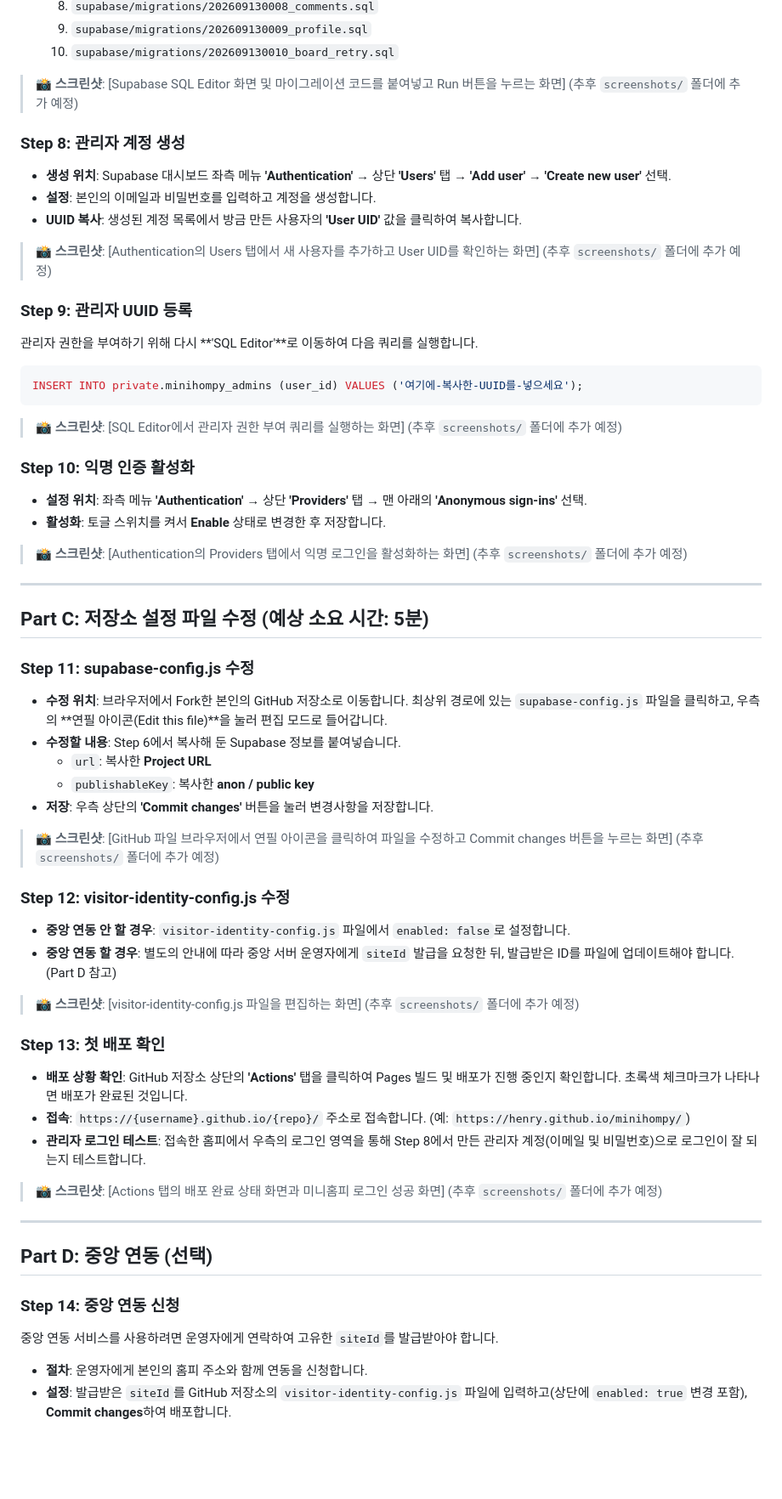
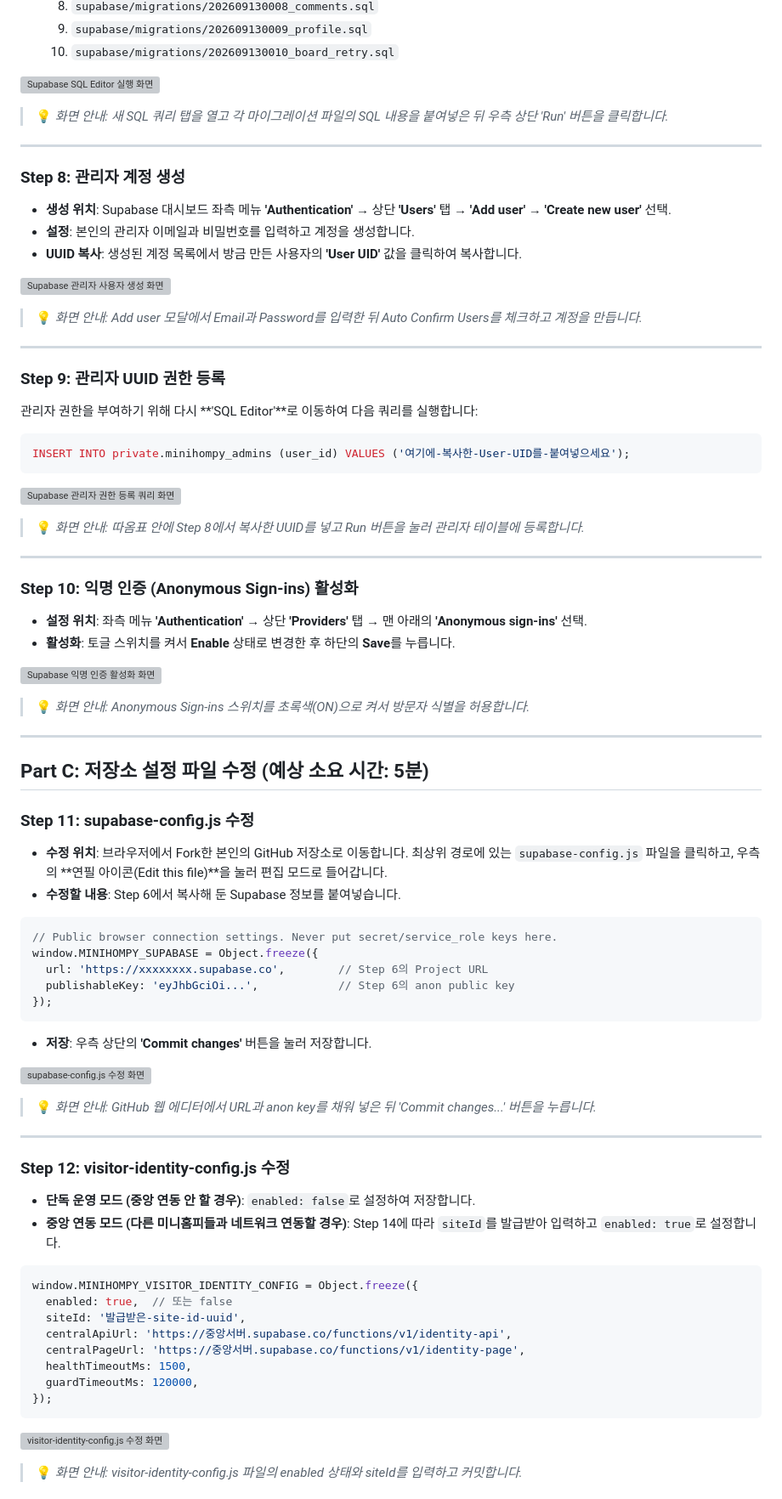
Before and after one commit to henry-hs-jung/minihompy, a Markdown page: docs/setup-manual.md, the part around one of its changes. Shown at 85% size. Drawn GitHub-style; blank space fills up the shorter version; grey boxes are pictures that could not be loaded.

Commit message:
수동 설정 가이드 스크린샷 매니페스트 추가 및 메뉴얼 보가이

````diff
--- a/docs/setup-manual.md
+++ b/docs/setup-manual.md
@@ -68,25 +91,39 @@
   8. `supabase/migrations/202609130008_comments.sql`
   9. `supabase/migrations/202609130009_profile.sql`
   10. `supabase/migrations/202609130010_board_retry.sql`
-> 📸 **스크린샷**: [Supabase SQL Editor 화면 및 마이그레이션 코드를 붙여넣고 Run 버튼을 누르는 화면] (추후 `screenshots/` 폴더에 추가 예정)
+
+![Supabase SQL Editor 실행 화면](screenshots/07-supabase-sql-editor.png)
+> 💡 *화면 안내: 새 SQL 쿼리 탭을 열고 각 마이그레이션 파일의 SQL 내용을 붙여넣은 뒤 우측 상단 'Run' 버튼을 클릭합니다.*
+
+---
 
 ### Step 8: 관리자 계정 생성
 - **생성 위치**: Supabase 대시보드 좌측 메뉴 **'Authentication'** → 상단 **'Users'** 탭 → **'Add user'** → **'Create new user'** 선택.
-- **설정**: 본인의 이메일과 비밀번호를 입력하고 계정을 생성합니다.
+- **설정**: 본인의 관리자 이메일과 비밀번호를 입력하고 계정을 생성합니다.
 - **UUID 복사**: 생성된 계정 목록에서 방금 만든 사용자의 **'User UID'** 값을 클릭하여 복사합니다.
-> 📸 **스크린샷**: [Authentication의 Users 탭에서 새 사용자를 추가하고 User UID를 확인하는 화면] (추후 `screenshots/` 폴더에 추가 예정)
 
-### Step 9: 관리자 UUID 등록
-관리자 권한을 부여하기 위해 다시 **'SQL Editor'**로 이동하여 다음 쿼리를 실행합니다.
+![Supabase 관리자 사용자 생성 화면](screenshots/08-supabase-create-user.png)
+> 💡 *화면 안내: Add user 모달에서 Email과 Password를 입력한 뒤 Auto Confirm Users를 체크하고 계정을 만듭니다.*
+
+---
+
+### Step 9: 관리자 UUID 권한 등록
+관리자 권한을 부여하기 위해 다시 **'SQL Editor'**로 이동하여 다음 쿼리를 실행합니다:
 ```sql
-INSERT INTO private.minihompy_admins (user_id) VALUES ('여기에-복사한-UUID를-넣으세요');
+INSERT INTO private.minihompy_admins (user_id) VALUES ('여기에-복사한-User-UID를-붙여넣으세요');
 ```
-> 📸 **스크린샷**: [SQL Editor에서 관리자 권한 부여 쿼리를 실행하는 화면] (추후 `screenshots/` 폴더에 추가 예정)
 
-### Step 10: 익명 인증 활성화
+![Supabase 관리자 권한 등록 쿼리 화면](screenshots/09-supabase-admin-uuid.png)
+> 💡 *화면 안내: 따옴표 안에 Step 8에서 복사한 UUID를 넣고 Run 버튼을 눌러 관리자 테이블에 등록합니다.*
+
+---
+
+### Step 10: 익명 인증 (Anonymous Sign-ins) 활성화
 - **설정 위치**: 좌측 메뉴 **'Authentication'** → 상단 **'Providers'** 탭 → 맨 아래의 **'Anonymous sign-ins'** 선택.
-- **활성화**: 토글 스위치를 켜서 **Enable** 상태로 변경한 후 저장합니다.
-> 📸 **스크린샷**: [Authentication의 Providers 탭에서 익명 로그인을 활성화하는 화면] (추후 `screenshots/` 폴더에 추가 예정)
+- **활성화**: 토글 스위치를 켜서 **Enable** 상태로 변경한 후 하단의 **Save**를 누릅니다.
+
+![Supabase 익명 인증 활성화 화면](screenshots/10-supabase-anon-auth.png)
+> 💡 *화면 안내: Anonymous Sign-ins 스위치를 초록색(ON)으로 켜서 방문자 식별을 허용합니다.*
 
 ---
 
@@ -95,27 +132,37 @@ INSERT INTO private.minihompy_admins (user_id) VALUES ('여기에-복사한-UUID
 ### Step 11: supabase-config.js 수정
 - **수정 위치**: 브라우저에서 Fork한 본인의 GitHub 저장소로 이동합니다. 최상위 경로에 있는 `supabase-config.js` 파일을 클릭하고, 우측의 **연필 아이콘(Edit this file)**을 눌러 편집 모드로 들어갑니다.
 - **수정할 내용**: Step 6에서 복사해 둔 Supabase 정보를 붙여넣습니다.
-  - `url`: 복사한 **Project URL**
-  - `publishableKey`: 복사한 **anon / public key**
-- **저장**: 우측 상단의 **'Commit changes'** 버튼을 눌러 변경사항을 저장합니다.
-> 📸 **스크린샷**: [GitHub 파일 브라우저에서 연필 아이콘을 클릭하여 파일을 수정하고 Commit changes 버튼을 누르는 화면] (추후 `screenshots/` 폴더에 추가 예정)
+```javascript
+// Public browser connection settings. Never put secret/service_role keys here.
+window.MINIHOMPY_SUPABASE = Object.freeze({
+  url: 'https://xxxxxxxx.supabase.co',        // Step 6의 Project URL
+  publishableKey: 'eyJhbGciOi...',            // Step 6의 anon public key
+});
+```
+- **저장**: 우측 상단의 **'Commit changes'** 버튼을 눌러 저장합니다.
 
-### Step 12: visitor-identity-config.js 수정
-- **중앙 연동 안 할 경우**: `visitor-identity-config.js` 파일에서 `enabled: false`로 설정합니다.
-- **중앙 연동 할 경우**: 별도의 안내에 따라 중앙 서버 운영자에게 `siteId` 발급을 요청한 뒤, 발급받은 ID를 파일에 업데이트해야 합니다. (Part D 참고)
-> 📸 **스크린샷**: [visitor-identity-config.js 파일을 편집하는 화면] (추후 `screenshots/` 폴더에 추가 예정)
-
-### Step 13: 첫 배포 확인
-- **배포 상황 확인**: GitHub 저장소 상단의 **'Actions'** 탭을 클릭하여 Pages 빌드 및 배포가 진행 중인지 확인합니다. 초록색 체크마크가 나타나면 배포가 완료된 것입니다.
-- **접속**: `https://{username}.github.io/{repo}/` 주소로 접속합니다. (예: `https://henry.github.io/minihompy/`)
-- **관리자 로그인 테스트**: 접속한 홈피에서 우측의 로그인 영역을 통해 Step 8에서 만든 관리자 계정(이메일 및 비밀번호)으로 로그인이 잘 되는지 테스트합니다.
-> 📸 **스크린샷**: [Actions 탭의 배포 완료 상태 화면과 미니홈피 로그인 성공 화면] (추후 `screenshots/` 폴더에 추가 예정)
+![supabase-config.js 수정 화면](screenshots/11-github-edit-supabase-config.png)
+> 💡 *화면 안내: GitHub 웹 에디터에서 URL과 anon key를 채워 넣은 뒤 'Commit changes...' 버튼을 누릅니다.*
 
 ---
 
-## Part D: 중앙 연동 (선택)
+### Step 12: visitor-identity-config.js 수정
+- **단독 운영 모드 (중앙 연동 안 할 경우)**:
+  `enabled: false`로 설정하여 저장합니다.
+- **중앙 연동 모드 (다른 미니홈피들과 네트워크 연동할 경우)**:
+  Step 14에 따라 `siteId`를 발급받아 입력하고 `enabled: true`로 설정합니다.
 
-### Step 14: 중앙 연동 신청
-중앙 연동 서비스를 사용하려면 운영자에게 연락하여 고유한 `siteId`를 발급받아야 합니다.
-- **절차**: 운영자에게 본인의 홈피 주소와 함께 연동을 신청합니다.
-- **설정**: 발급받은 `siteId`를 GitHub 저장소의 `visitor-identity-config.js` 파일에 입력하고(상단에 `enabled: true` 변경 포함), **Commit changes**하여 배포합니다.
+```javascript
+window.MINIHOMPY_VISITOR_IDENTITY_CONFIG = Object.freeze({
+  enabled: true,  // 또는 false
+  siteId: '발급받은-site-id-uuid',
+  centralApiUrl: 'https://중앙서버.supabase.co/functions/v1/identity-api',
+  centralPageUrl: 'https://중앙서버.supabase.co/functions/v1/identity-page',
+  healthTimeoutMs: 1500,
+  guardTimeoutMs: 120000,
+});
+```
+
+![visitor-identity-config.js 수정 화면](screenshots/12-github-edit-visitor-config.png)
+> 💡 *화면 안내: visitor-identity-config.js 파일의 enabled 상태와 siteId를 입력하고 커밋합니다.*
+
````
Also changed, not shown: other parts of docs/setup-manual.md (+75 -14 lines), docs/screenshots/README.md (added, +30 -0 lines).
